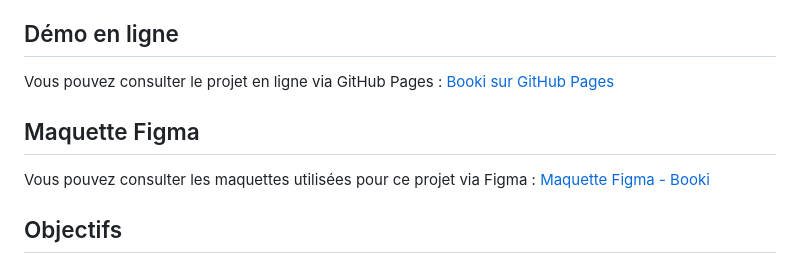
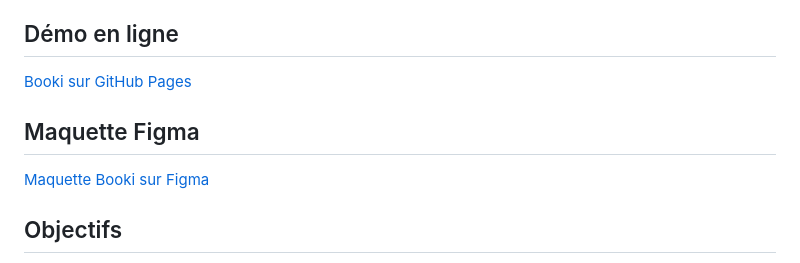
Before and after one commit to Martins-Anthony/Booki, a Markdown page: README.md, the part around one of its changes. Drawn GitHub-style.

```diff
--- a/README.md
+++ b/README.md
@@ -9,11 +9,11 @@ En utilisant les fichiers de base fournis, j'ai complété le code HTML et CSS p
 
 ## Démo en ligne
 
-Vous pouvez consulter le projet en ligne via GitHub Pages : [Booki sur GitHub Pages](https://martins-anthony.github.io/Booki/)
+[Booki sur GitHub Pages](https://martins-anthony.github.io/Booki/)
 
 ## Maquette Figma
 
-Vous pouvez consulter les maquettes utilisées pour ce projet via Figma : [Maquette Figma - Booki](https://www.figma.com/design/B3eLowtWREc9YXzBcGRAHn/Maquettes-Booki)
+[Maquette Booki sur Figma](https://www.figma.com/design/B3eLowtWREc9YXzBcGRAHn/Maquettes-Booki)
 
 ## Objectifs
 
```
Also changed, not shown: other parts of README.md (+1 -1 lines).
